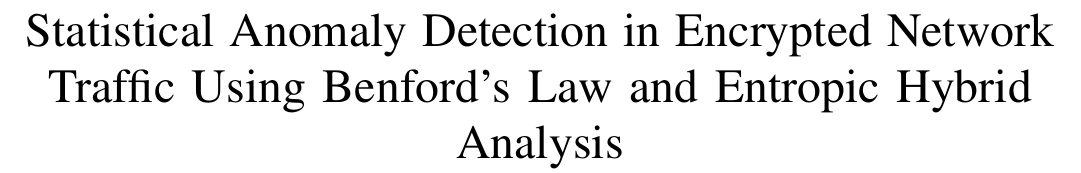
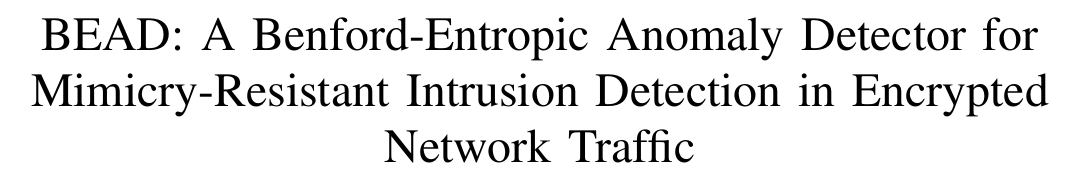
Before and after one commit to anupritak-rgb/bead-nids, a LaTeX paper (conference_paper.tex): part of page 1 of 6, cut at the place of the change. Compiled offline with pdfLaTeX.

Commit message:
Update paper title to BEAD full title

```diff
--- a/conference_paper.tex
+++ b/conference_paper.tex
@@ -19,8 +19,8 @@
 % -------------------------------------------------------
 \begin{document}
 
-\title{Statistical Anomaly Detection in Encrypted Network\\
-Traffic Using Benford's Law and Entropic Hybrid Analysis}
+\title{BEAD: A Benford-Entropic Anomaly Detector for\\
+Mimicry-Resistant Intrusion Detection in Encrypted Network Traffic}
 
 \author{%
 \IEEEauthorblockN{Anuprita S. Korde}
```
Also changed, not shown: README.md.
